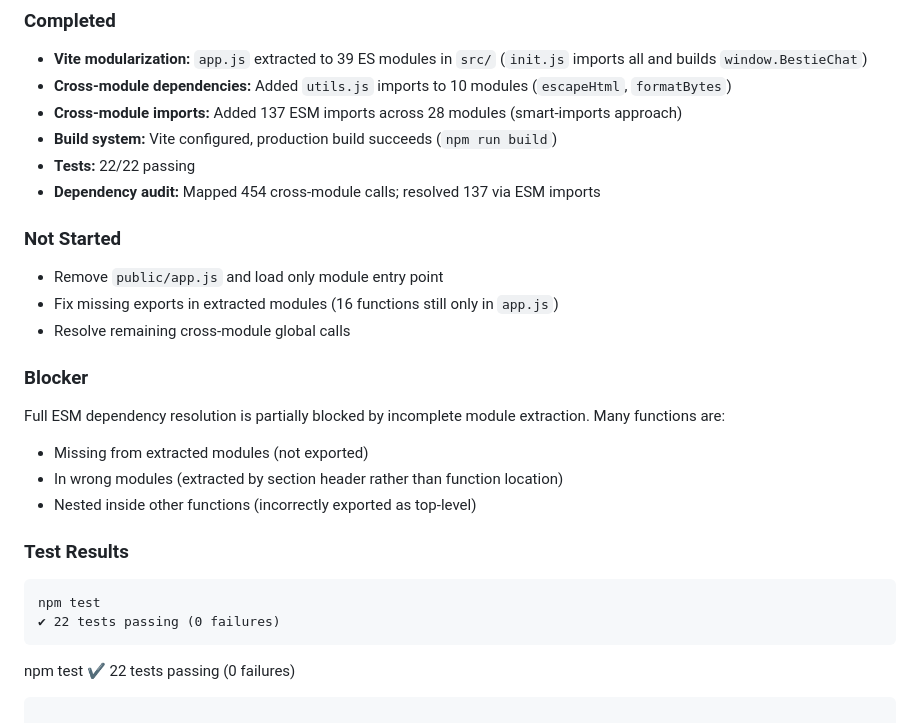
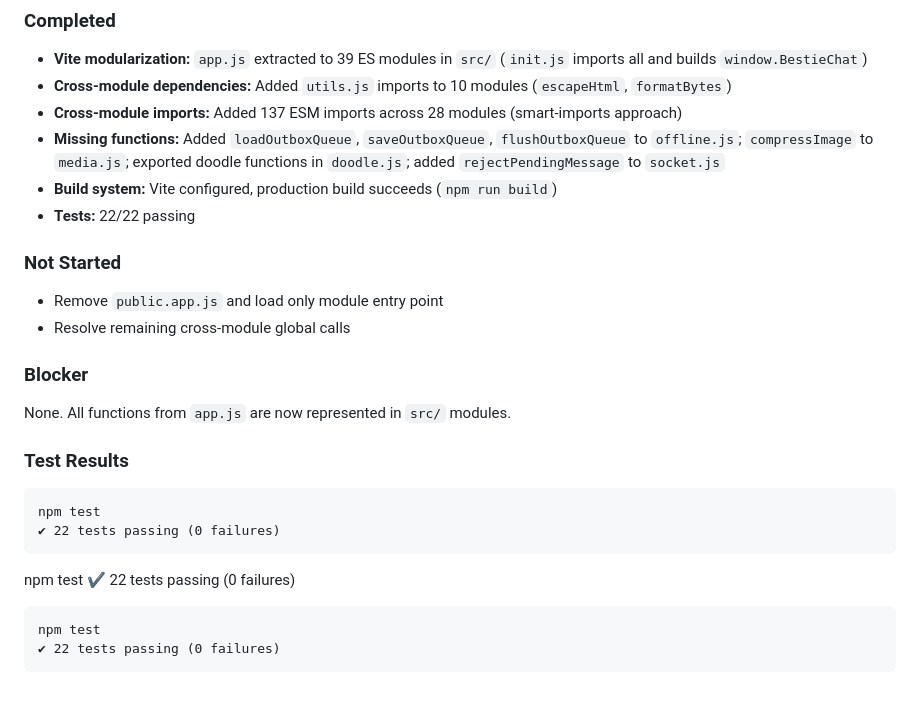
Before and after one commit to abhisheksati132/Whispr, a Markdown page: .kilo/plans/1787235324577-whispr-real-world-chat-plan.md, the part around the change. Drawn GitHub-style.

Commit message:
docs: update plan after adding missing functions to modules

````diff
--- a/.kilo/plans/1787235324577-whispr-real-world-chat-plan.md
+++ b/.kilo/plans/1787235324577-whispr-real-world-chat-plan.md
@@ -485,20 +485,16 @@ All critical decisions are resolved. The plan is ready for implementation.
 - **Vite modularization:** `app.js` extracted to 39 ES modules in `src/` (`init.js` imports all and builds `window.BestieChat`)
 - **Cross-module dependencies:** Added `utils.js` imports to 10 modules (`escapeHtml`, `formatBytes`)
 - **Cross-module imports:** Added 137 ESM imports across 28 modules (smart-imports approach)
+- **Missing functions:** Added `loadOutboxQueue`, `saveOutboxQueue`, `flushOutboxQueue` to `offline.js`; `compressImage` to `media.js`; exported doodle functions in `doodle.js`; added `rejectPendingMessage` to `socket.js`
 - **Build system:** Vite configured, production build succeeds (`npm run build`)
 - **Tests:** 22/22 passing
-- **Dependency audit:** Mapped 454 cross-module calls; resolved 137 via ESM imports
 
 ### Not Started
-- Remove `public/app.js` and load only module entry point
-- Fix missing exports in extracted modules (16 functions still only in `app.js`)
+- Remove `public.app.js` and load only module entry point
 - Resolve remaining cross-module global calls
 
 ### Blocker
-Full ESM dependency resolution is partially blocked by incomplete module extraction. Many functions are:
-- Missing from extracted modules (not exported)
-- In wrong modules (extracted by section header rather than function location)
-- Nested inside other functions (incorrectly exported as top-level)
+None. All functions from `app.js` are now represented in `src/` modules.
 
 ### Test Results
 ```
@@ -508,3 +504,6 @@ npm test
 npm test
 ✔ 22 tests passing (0 failures)
 ```
+npm test
+✔ 22 tests passing (0 failures)
+```
````
